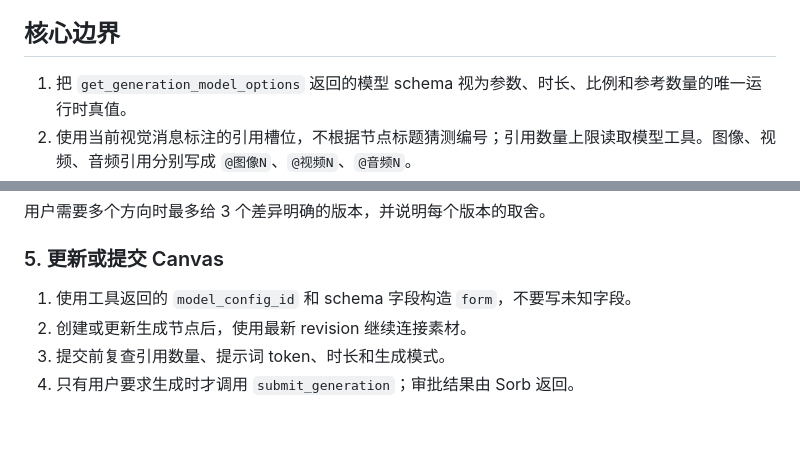
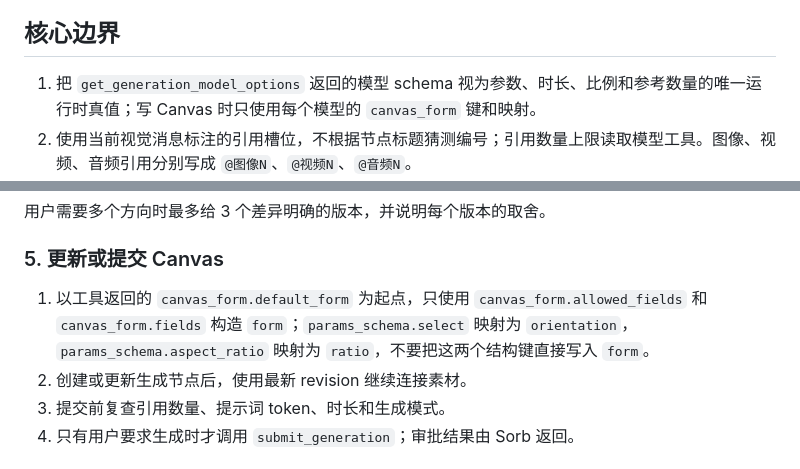
Before and after one commit to zrong/skills, a Markdown page: seedance-2-video/SKILL.md, 2 parts joined by grey strips. GitHub-like rendering; blank space fills up the shorter version.

Commit message:
fix(seedance-2-video): 对齐 Canvas 表单字段
明确使用 Sorb 返回的 canvas_form 模板与参数映射，避免把 Provider schema 的展示结构键直接写入生成节点。

Agent-Task: 修复 Seedance Skill 端到端 Canvas 参数错误
Agent-Model: GPT-5
Agent-Decision: 将 params_schema 与 Canvas 可写 form 分层，并显式映射比例和方向字段
Agent-Limitation: 视觉模型外部订阅过期，无法完成真实多模态模型调用

```diff
--- a/seedance-2-video/SKILL.md
+++ b/seedance-2-video/SKILL.md
@@ -9,7 +9,7 @@ description: 为 Sorb 的 Seedance 2.0 视频生成分析图片或参考视频
 
 ## 核心边界
 
-1. 把 `get_generation_model_options` 返回的模型 schema 视为参数、时长、比例和参考数量的唯一运行时真值。
+1. 把 `get_generation_model_options` 返回的模型 schema 视为参数、时长、比例和参考数量的唯一运行时真值；写 Canvas 时只使用每个模型的 `canvas_form` 键和映射。
 2. 使用当前视觉消息标注的引用槽位，不根据节点标题猜测编号；引用数量上限读取模型工具。图像、视频、音频引用分别写成 `@图像N`、`@视频N`、`@音频N`。
 3. 先给出创意和提示词方案。需要修改 Canvas 或提交生成时，只使用 Sorb 已有的 `create_generation_node`、`update_generation_node`、`connect_reference` 和 `submit_generation`。
 4. 尊重 Sorb 的审批、计费、项目权限和任务链。不要绕过审批，不要声称已经生成尚未提交的内容。
@@ -92,7 +92,7 @@ description: 为 Sorb 的 Seedance 2.0 视频生成分析图片或参考视频
 
 ### 5. 更新或提交 Canvas
 
-1. 使用工具返回的 `model_config_id` 和 schema 字段构造 `form`，不要写未知字段。
+1. 以工具返回的 `canvas_form.default_form` 为起点，只使用 `canvas_form.allowed_fields` 和 `canvas_form.fields` 构造 `form`；`params_schema.select` 映射为 `orientation`，`params_schema.aspect_ratio` 映射为 `ratio`，不要把这两个结构键直接写入 `form`。
 2. 创建或更新生成节点后，使用最新 revision 继续连接素材。
 3. 提交前复查引用数量、提示词 token、时长和生成模式。
 4. 只有用户要求生成时才调用 `submit_generation`；审批结果由 Sorb 返回。
```
Also changed, not shown: 1 other file.
